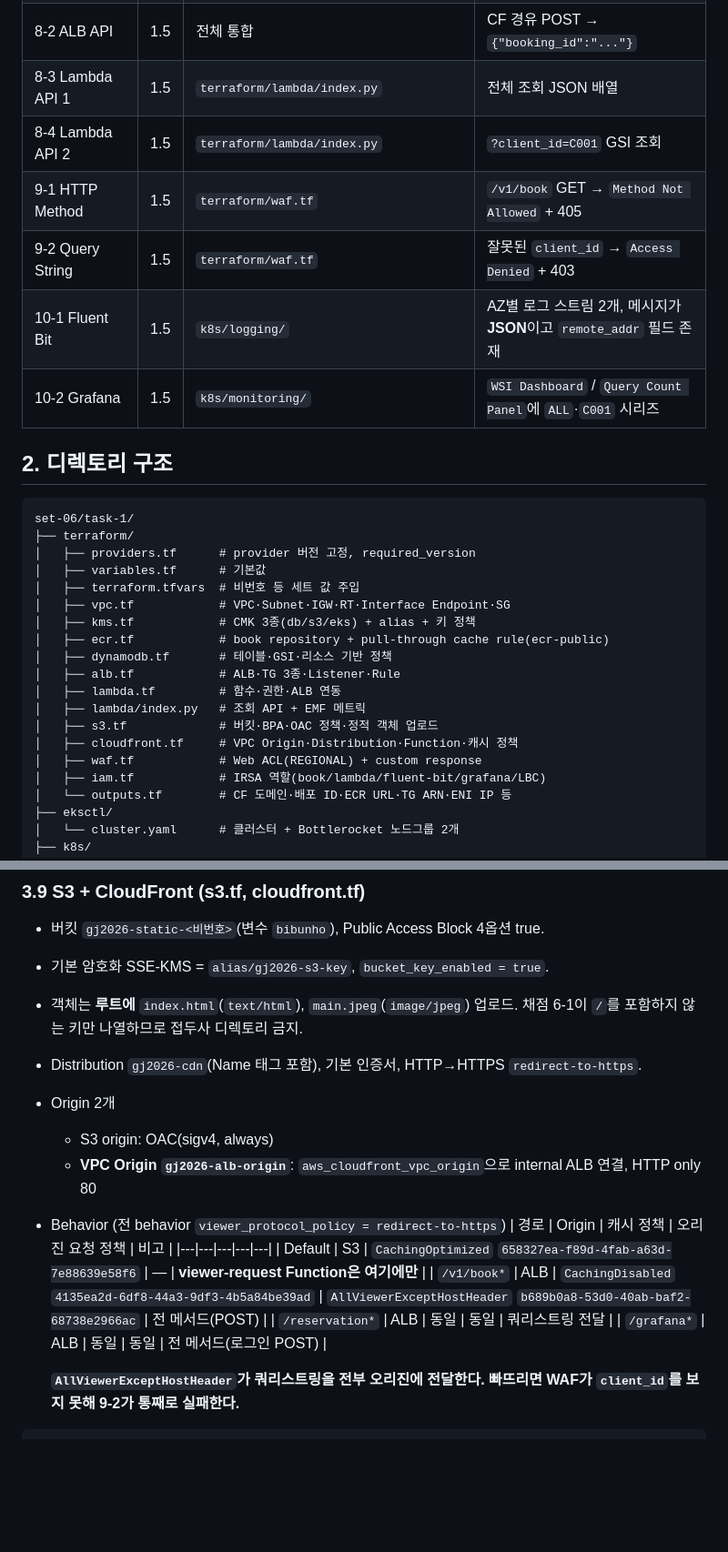
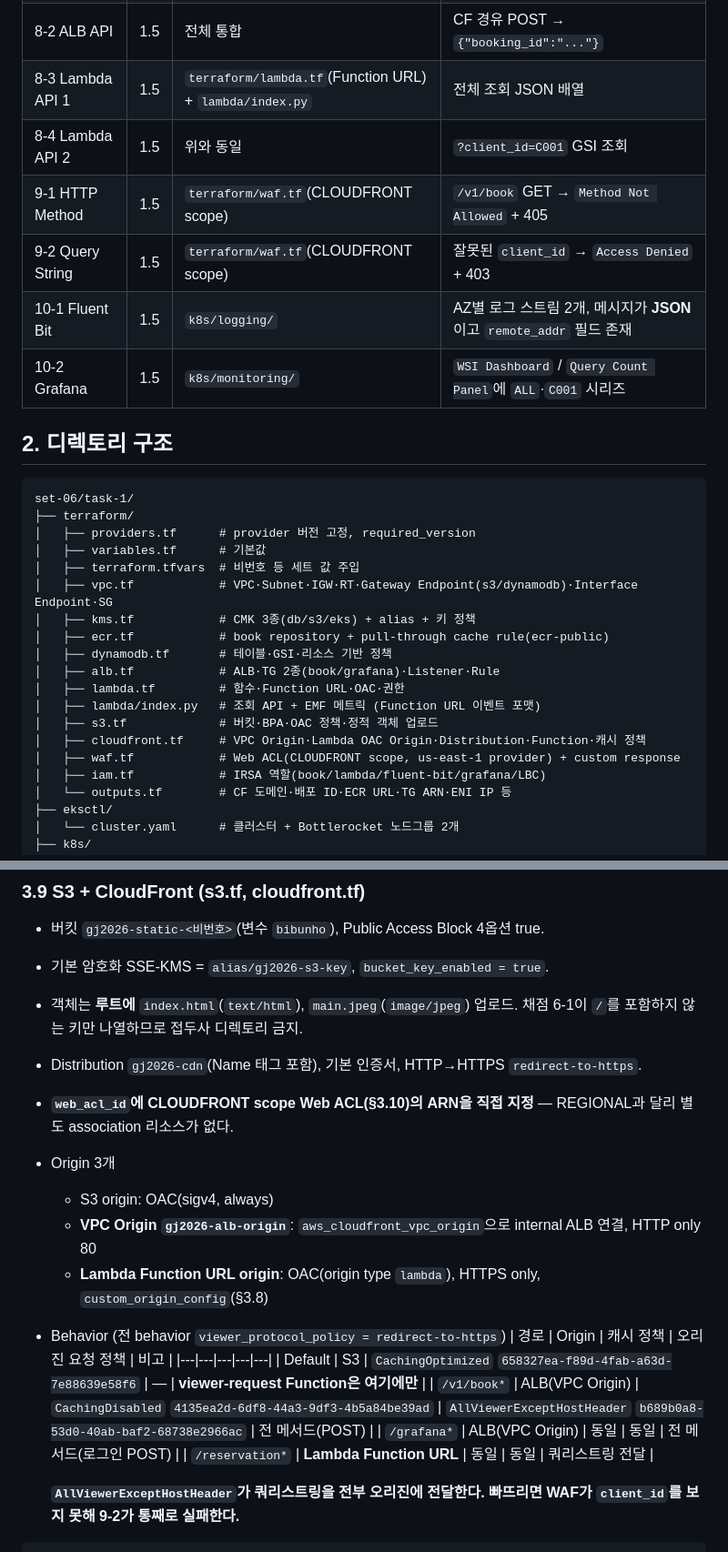
Before and after one commit to ishs-cloud-computing/skills-2026, a Markdown page: set-06/task-1/plan.md, 2 parts joined by grey strips. Shown at 91% size. Rendered like a GitHub page; blank space fills up the shorter version.

```diff
--- a/set-06/task-1/plan.md
+++ b/set-06/task-1/plan.md
@@ -46,10 +53,10 @@ DynamoDB books (CMK alias/gj2026-db-key, GSI client_id-index)
 | 7-1 Lambda Config | 1.0 | `terraform/lambda.tf` | `gj2026-book-reservation` / `python3.14` / Active |
 | 8-1 S3 Static Content | 1.0 | `terraform/cloudfront.tf` + Function | `/` Miss, `/main.jpeg` Miss, `/index.html` **Hit** |
 | 8-2 ALB API | 1.5 | 전체 통합 | CF 경유 POST → `{"booking_id":"..."}` |
-| 8-3 Lambda API 1 | 1.5 | `terraform/lambda/index.py` | 전체 조회 JSON 배열 |
-| 8-4 Lambda API 2 | 1.5 | `terraform/lambda/index.py` | `?client_id=C001` GSI 조회 |
-| 9-1 HTTP Method | 1.5 | `terraform/waf.tf` | `/v1/book` GET → `Method Not Allowed` + 405 |
-| 9-2 Query String | 1.5 | `terraform/waf.tf` | 잘못된 `client_id` → `Access Denied` + 403 |
+| 8-3 Lambda API 1 | 1.5 | `terraform/lambda.tf`(Function URL) + `lambda/index.py` | 전체 조회 JSON 배열 |
+| 8-4 Lambda API 2 | 1.5 | 위와 동일 | `?client_id=C001` GSI 조회 |
+| 9-1 HTTP Method | 1.5 | `terraform/waf.tf`(CLOUDFRONT scope) | `/v1/book` GET → `Method Not Allowed` + 405 |
+| 9-2 Query String | 1.5 | `terraform/waf.tf`(CLOUDFRONT scope) | 잘못된 `client_id` → `Access Denied` + 403 |
 | 10-1 Fluent Bit | 1.5 | `k8s/logging/` | AZ별 로그 스트림 2개, 메시지가 **JSON**이고 `remote_addr` 필드 존재 |
 | 10-2 Grafana | 1.5 | `k8s/monitoring/` | `WSI Dashboard` / `Query Count Panel`에 `ALL`·`C001` 시리즈 |
 
@@ -61,16 +68,16 @@ set-06/task-1/
 │   ├── providers.tf      # provider 버전 고정, required_version
 │   ├── variables.tf      # 기본값
 │   ├── terraform.tfvars  # 비번호 등 세트 값 주입
-│   ├── vpc.tf            # VPC·Subnet·IGW·RT·Interface Endpoint·SG
+│   ├── vpc.tf            # VPC·Subnet·IGW·RT·Gateway Endpoint(s3/dynamodb)·Interface Endpoint·SG
 │   ├── kms.tf            # CMK 3종(db/s3/eks) + alias + 키 정책
 │   ├── ecr.tf            # book repository + pull-through cache rule(ecr-public)
 │   ├── dynamodb.tf       # 테이블·GSI·리소스 기반 정책
-│   ├── alb.tf            # ALB·TG 3종·Listener·Rule
-│   ├── lambda.tf         # 함수·권한·ALB 연동
-│   ├── lambda/index.py   # 조회 API + EMF 메트릭
+│   ├── alb.tf            # ALB·TG 2종(book/grafana)·Listener·Rule
+│   ├── lambda.tf         # 함수·Function URL·OAC·권한
+│   ├── lambda/index.py   # 조회 API + EMF 메트릭 (Function URL 이벤트 포맷)
 │   ├── s3.tf             # 버킷·BPA·OAC 정책·정적 객체 업로드
-│   ├── cloudfront.tf     # VPC Origin·Distribution·Function·캐시 정책
-│   ├── waf.tf            # Web ACL(REGIONAL) + custom response
+│   ├── cloudfront.tf     # VPC Origin·Lambda OAC Origin·Distribution·Function·캐시 정책
+│   ├── waf.tf            # Web ACL(CLOUDFRONT scope, us-east-1 provider) + custom response
 │   ├── iam.tf            # IRSA 역할(book/lambda/fluent-bit/grafana/LBC)
 │   └── outputs.tf        # CF 도메인·배포 ID·ECR URL·TG ARN·ENI IP 등
 ├── eksctl/
@@ -383,16 +397,18 @@ emit_query_count(client_id or "ALL")   # 미지정 조회는 "ALL"
 - 기본 암호화 SSE-KMS = `alias/gj2026-s3-key`, `bucket_key_enabled = true`.
 - 객체는 **루트에** `index.html`(`text/html`), `main.jpeg`(`image/jpeg`) 업로드. 채점 6-1이 `/`를 포함하지 않는 키만 나열하므로 접두사 디렉토리 금지.
 - Distribution `gj2026-cdn`(Name 태그 포함), 기본 인증서, HTTP→HTTPS `redirect-to-https`.
-- Origin 2개
+- **`web_acl_id`에 CLOUDFRONT scope Web ACL(§3.10)의 ARN을 직접 지정** — REGIONAL과 달리 별도 association 리소스가 없다.
+- Origin 3개
   - S3 origin: OAC(sigv4, always)
   - **VPC Origin `gj2026-alb-origin`**: `aws_cloudfront_vpc_origin`으로 internal ALB 연결, HTTP only 80
+  - **Lambda Function URL origin**: OAC(origin type `lambda`), HTTPS only, `custom_origin_config`(§3.8)
 - Behavior (전 behavior `viewer_protocol_policy = redirect-to-https`)
   | 경로 | Origin | 캐시 정책 | 오리진 요청 정책 | 비고 |
   |---|---|---|---|---|
   | Default | S3 | `CachingOptimized` `658327ea-f89d-4fab-a63d-7e88639e58f6` | — | **viewer-request Function은 여기에만** |
-  | `/v1/book*` | ALB | `CachingDisabled` `4135ea2d-6df8-44a3-9df3-4b5a84be39ad` | `AllViewerExceptHostHeader` `b689b0a8-53d0-40ab-baf2-68738e2966ac` | 전 메서드(POST) |
-  | `/reservation*` | ALB | 동일 | 동일 | 쿼리스트링 전달 |
-  | `/grafana*` | ALB | 동일 | 동일 | 전 메서드(로그인 POST) |
+  | `/v1/book*` | ALB(VPC Origin) | `CachingDisabled` `4135ea2d-6df8-44a3-9df3-4b5a84be39ad` | `AllViewerExceptHostHeader` `b689b0a8-53d0-40ab-baf2-68738e2966ac` | 전 메서드(POST) |
+  | `/grafana*` | ALB(VPC Origin) | 동일 | 동일 | 전 메서드(로그인 POST) |
+  | `/reservation*` | **Lambda Function URL** | 동일 | 동일 | 쿼리스트링 전달 |
 
   **`AllViewerExceptHostHeader`가 쿼리스트링을 전부 오리진에 전달한다. 빠뜨리면 WAF가 `client_id`를 보지 못해 9-2가 통째로 실패한다.**
 
```
Also changed, not shown: other parts of set-06/task-1/plan.md (+68 -49 lines).
